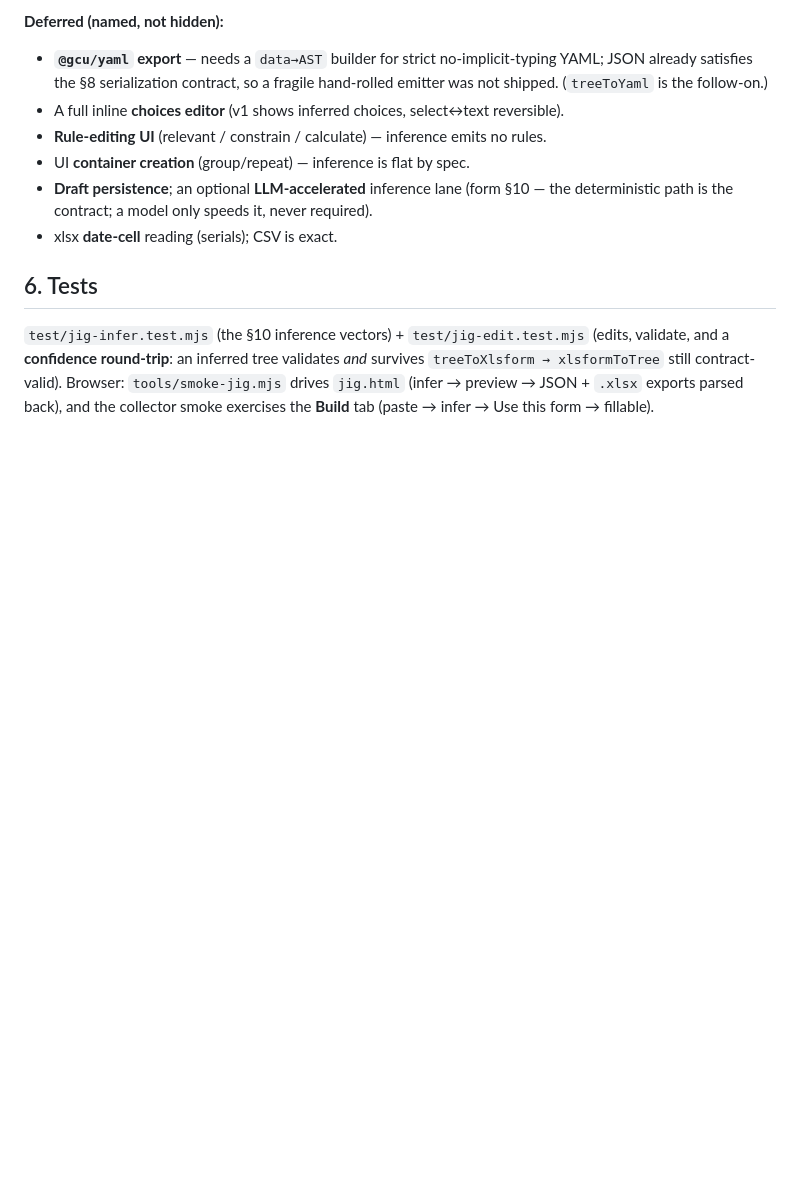
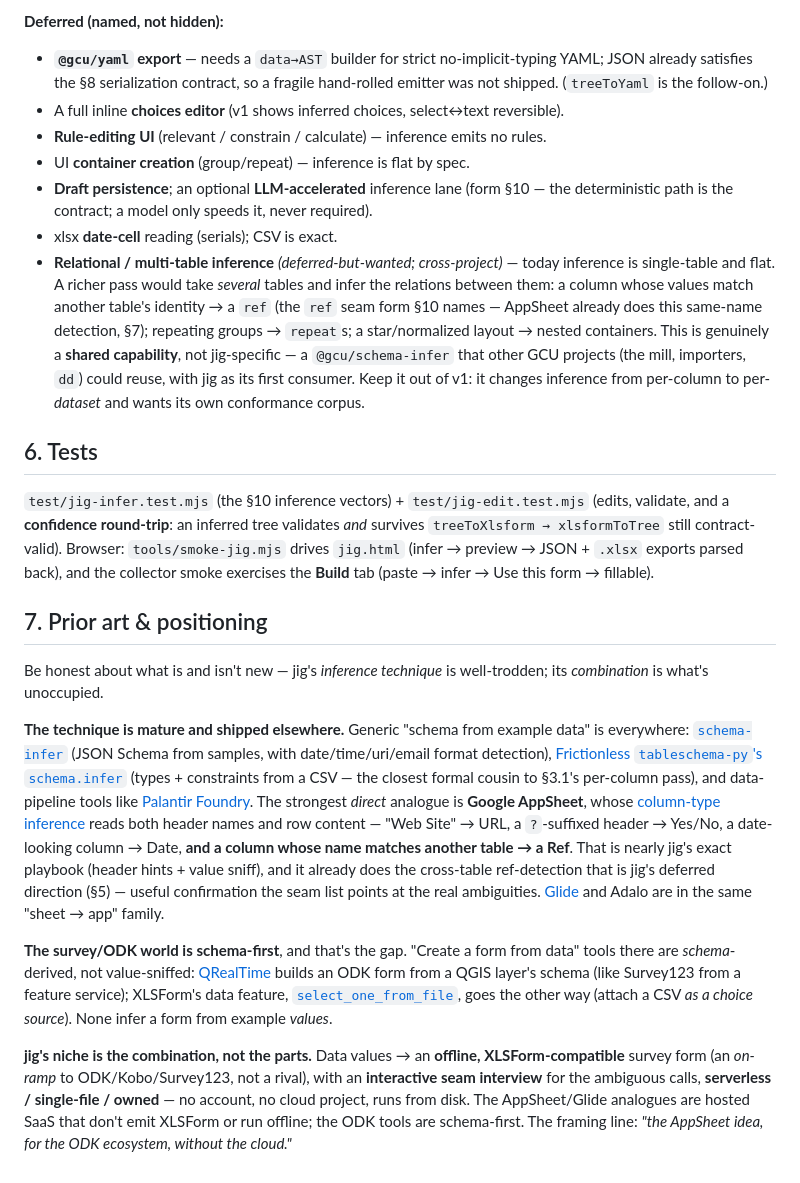
Before and after one commit to gentropic/hopper, a Markdown page: docs/SPEC-hopper-jig.md, the part around the change. GitHub-like rendering; blank space fills up the shorter version.

Commit message:
docs(jig): prior art & positioning + multi-table inference as a future direction
§7 credits the mature technique (AppSheet header+content inference incl. its
cross-table ref-detection; Frictionless tableschema infer; schema-infer) and
states jig's actual niche: data → offline XLSForm on-ramp + seam interview,
serverless/single-file/owned — "the AppSheet idea, for ODK, without the cloud".
The ODK world is schema-first (QRealTime/Survey123 are schema-derived), which is
the gap jig fills.

§5 adds relational/multi-table inference as deferred-but-wanted — a per-dataset
(not per-column) pass inferring refs/repeats/nesting across tables; framed as a
shared @gcu/schema-infer other projects (mill, importers, dd) could reuse, jig
as first consumer.

Co-Authored-By: Claude Opus 4.8 (1M context) <noreply@anthropic.com>

```diff
--- a/docs/SPEC-hopper-jig.md
+++ b/docs/SPEC-hopper-jig.md
@@ -125,6 +125,15 @@ surface and the embedded Build tab.
 - **Draft persistence**; an optional **LLM-accelerated** inference lane (form §10 — the
   deterministic path is the contract; a model only speeds it, never required).
 - xlsx **date-cell** reading (serials); CSV is exact.
+- **Relational / multi-table inference** *(deferred-but-wanted; cross-project)* — today
+  inference is single-table and flat. A richer pass would take *several* tables and infer
+  the relations between them: a column whose values match another table's identity → a
+  `ref` (the `ref` seam form §10 names — AppSheet already does this same-name detection,
+  §7); repeating groups → `repeat`s; a star/normalized layout → nested containers. This is
+  genuinely a **shared capability**, not jig-specific — a `@gcu/schema-infer` that other
+  GCU projects (the mill, importers, `dd`) could reuse, with jig as its first consumer.
+  Keep it out of v1: it changes inference from per-column to per-*dataset* and wants its
+  own conformance corpus.
 
 ## 6. Tests
 
@@ -133,3 +142,37 @@ validate, and a **confidence round-trip**: an inferred tree validates *and* surv
 `treeToXlsform → xlsformToTree` still contract-valid). Browser: `tools/smoke-jig.mjs`
 drives `jig.html` (infer → preview → JSON + `.xlsx` exports parsed back), and the
 collector smoke exercises the **Build** tab (paste → infer → Use this form → fillable).
+
+## 7. Prior art & positioning
+
+Be honest about what is and isn't new — jig's *inference technique* is well-trodden; its
+*combination* is what's unoccupied.
+
+**The technique is mature and shipped elsewhere.** Generic "schema from example data" is
+everywhere: [`schema-infer`](https://github.com/triggerdotdev/schema-infer) (JSON Schema
+from samples, with date/time/uri/email format detection),
+[Frictionless `tableschema-py`'s `schema.infer`](https://github.com/frictionlessdata/tableschema-py)
+(types + constraints from a CSV — the closest formal cousin to §3.1's per-column pass),
+and data-pipeline tools like [Palantir Foundry](https://www.palantir.com/docs/foundry/building-pipelines/infer-schema).
+The strongest *direct* analogue is **Google AppSheet**, whose
+[column-type inference](https://support.google.com/appsheet/answer/10106435) reads both
+header names and row content — "Web Site" → URL, a `?`-suffixed header → Yes/No, a
+date-looking column → Date, **and a column whose name matches another table → a Ref**.
+That is nearly jig's exact playbook (header hints + value sniff), and it already does the
+cross-table ref-detection that is jig's deferred direction (§5) — useful confirmation the
+seam list points at the real ambiguities. [Glide](https://www.glideapps.com/data-sources/google-sheets)
+and Adalo are in the same "sheet → app" family.
+
+**The survey/ODK world is schema-first**, and that's the gap. "Create a form from data"
+tools there are *schema*-derived, not value-sniffed:
+[QRealTime](https://shivareddyiirs.github.io/QRealTime/) builds an ODK form from a QGIS
+layer's schema (like Survey123 from a feature service); XLSForm's data feature,
+[`select_one_from_file`](https://xlsform.org/en/), goes the other way (attach a CSV *as a
+choice source*). None infer a form from example *values*.
+
+**jig's niche is the combination, not the parts.** Data values → an **offline,
+XLSForm-compatible** survey form (an *on-ramp* to ODK/Kobo/Survey123, not a rival), with
+an **interactive seam interview** for the ambiguous calls, **serverless / single-file /
+owned** — no account, no cloud project, runs from disk. The AppSheet/Glide analogues are
+hosted SaaS that don't emit XLSForm or run offline; the ODK tools are schema-first. The
+framing line: *"the AppSheet idea, for the ODK ecosystem, without the cloud."*
```
